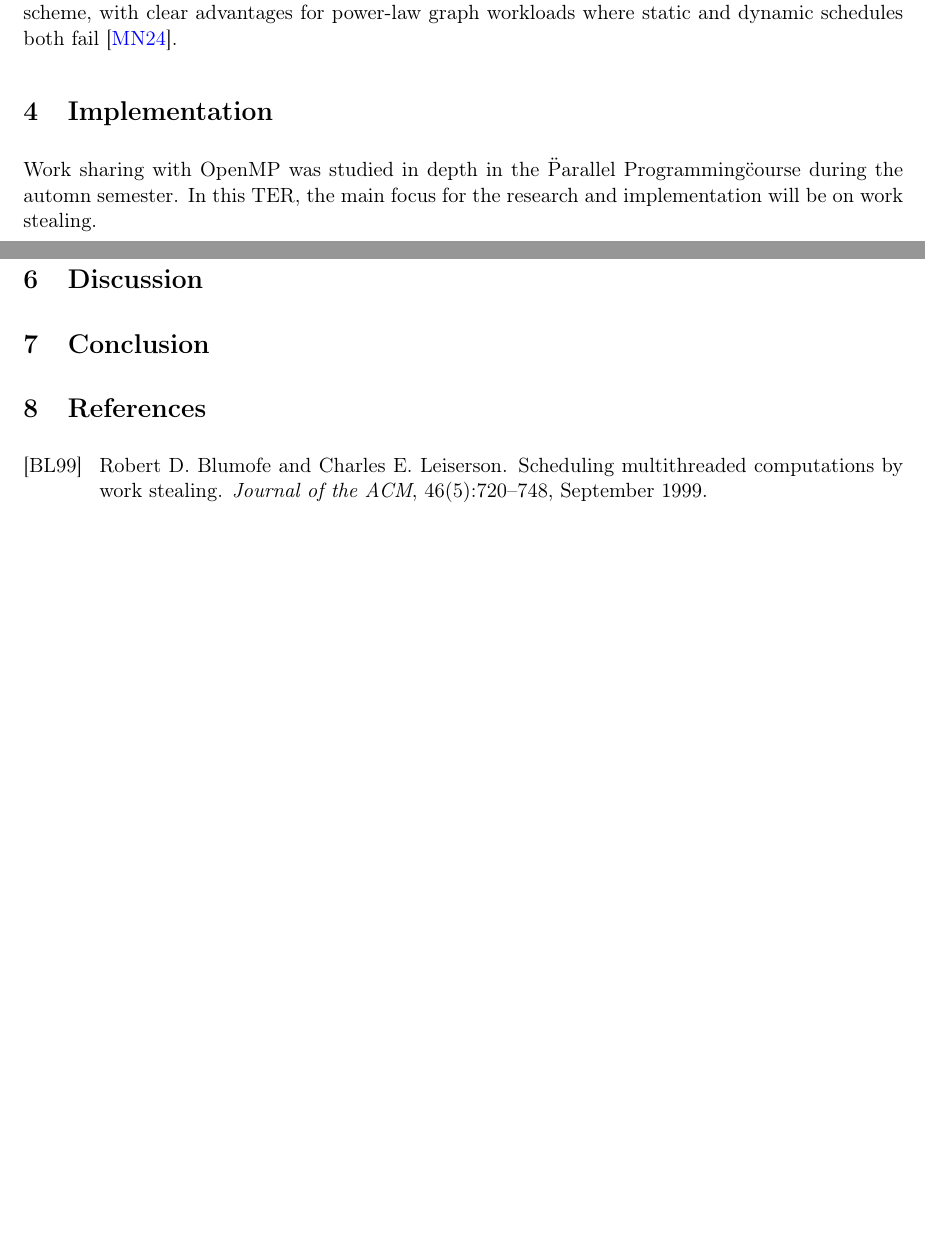
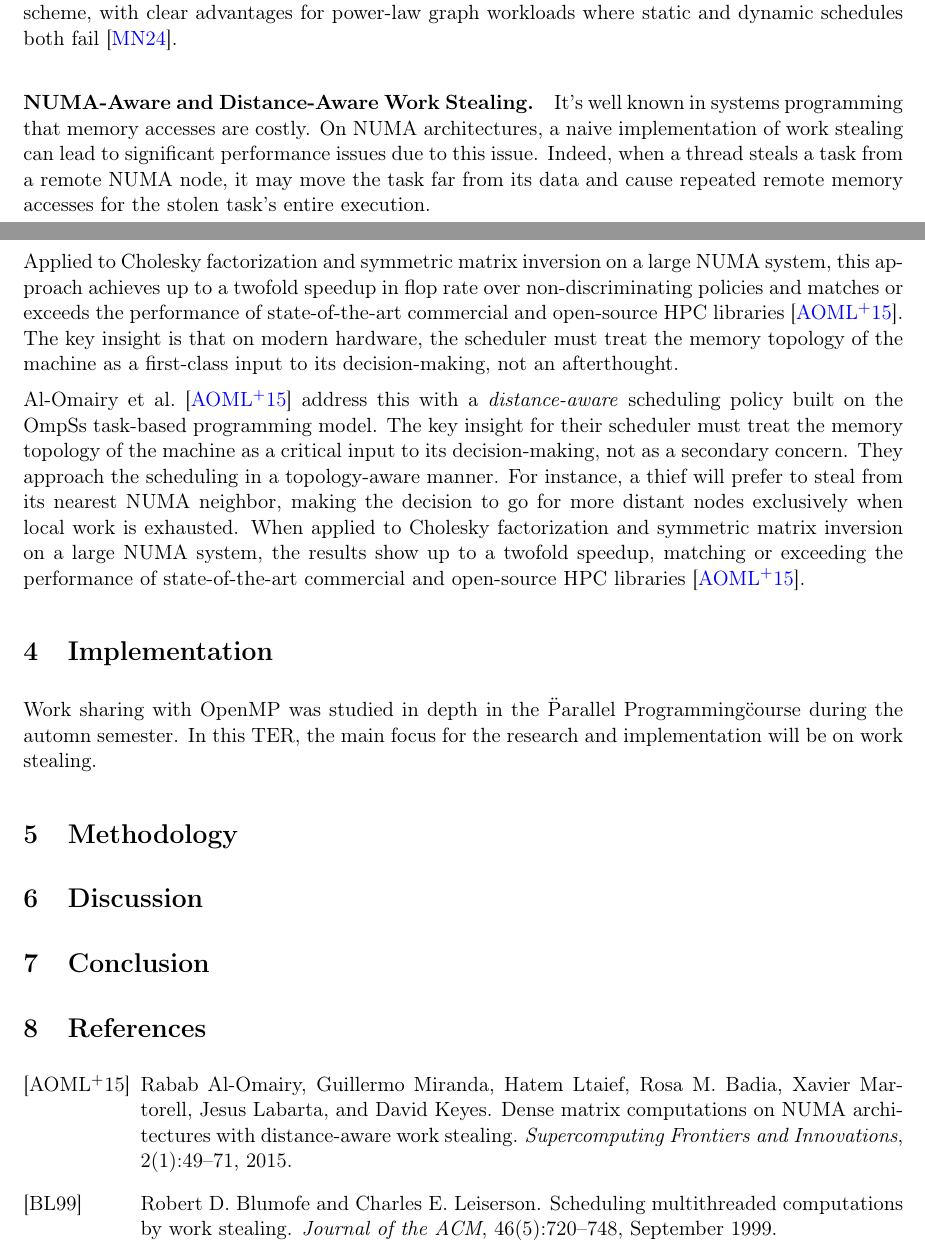
Before and after one commit to J33r0/thread-scheduling-for-transformers, a LaTeX document (report/main.tex): two parts of pages 4 and 5 of 5, joined at a grey line, cut so that both start at the same text, the shorter picture padded with empty space. Compiled offline with pdfLaTeX.

Commit message:
Distance-Aware

```diff
--- a/report/main.tex
+++ b/report/main.tex
@@ -173,6 +173,12 @@
 
     COWS proposes two variants. Work Stealing based on Remaining Iterations (\emph{WSRI}) tracks the number of remaining iterations for each thread in a lightweight shared scalar, replacing the deque entirely, and uses this information to select the most loaded victim. Work Stealing based on Remaining Workload (\emph{WSRW}) uses a compile-time analysis to emit application-specific instrumentation code, enabling the runtime to estimate the remaining computational cost of each thread rather than merely its iteration count. In 225 out of 275 tested configurations spanning 7 benchmarks, 5 datasets, and 2 hardware platforms, COWS outperforms the best available OpenMP scheduling scheme, with clear advantages for power-law graph workloads where static and dynamic schedules both fail~\cite{mishra2024cows}.
 
+    \paragraph{NUMA-Aware and Distance-Aware Work Stealing.}
+    It's well known in systems programming that memory accesses are costly. On NUMA architectures, a naive implementation of work stealing can lead to significant performance issues due to this issue. Indeed, when a thread steals a task from a remote NUMA node, it may move the task far from its data and cause repeated remote memory accesses for the stolen task's entire execution.
+
+    Applied to Cholesky factorization and symmetric matrix inversion on a large NUMA system, this approach achieves up to a twofold speedup in flop rate over non-discriminating policies and matches or exceeds the performance of state-of-the-art commercial and open-source HPC libraries~\cite{alomairy2015numa}. The key insight is that on modern hardware, the scheduler must treat the memory topology of the machine as a first-class input to its decision-making, not an afterthought.
+
+    Al-Omairy et al.~\cite{alomairy2015numa} address this with a \emph{distance-aware} scheduling policy built on the OmpSs task-based programming model. The key insight for their scheduler must treat the memory topology of the machine as a critical input to its decision-making, not as a secondary concern. They approach the scheduling in a topology-aware manner. For instance, a thief will prefer to steal from its nearest NUMA neighbor, making the decision to go for more distant nodes exclusively when local work is exhausted. When applied to Cholesky factorization and symmetric matrix inversion on a large NUMA system, the results show up to a twofold speedup, matching or exceeding the performance of state-of-the-art commercial and open-source HPC libraries~\cite{alomairy2015numa}.
 
 
 \section{Implementation}
```
Also changed, not shown: report/main.pdf.
